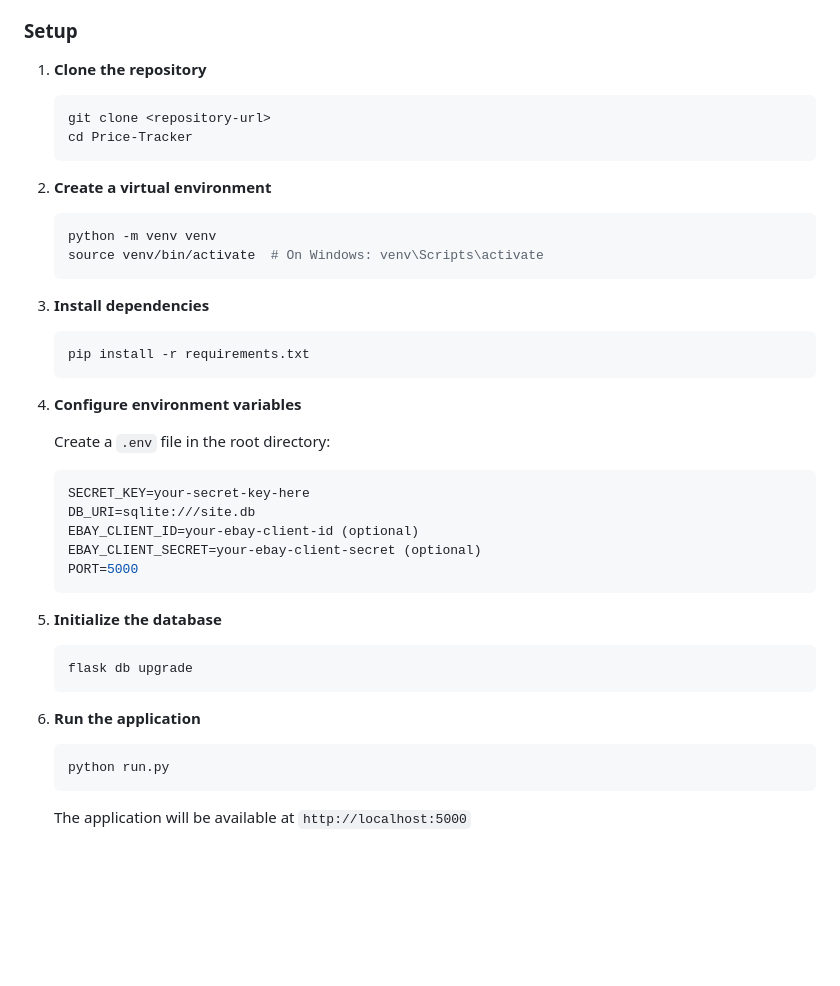
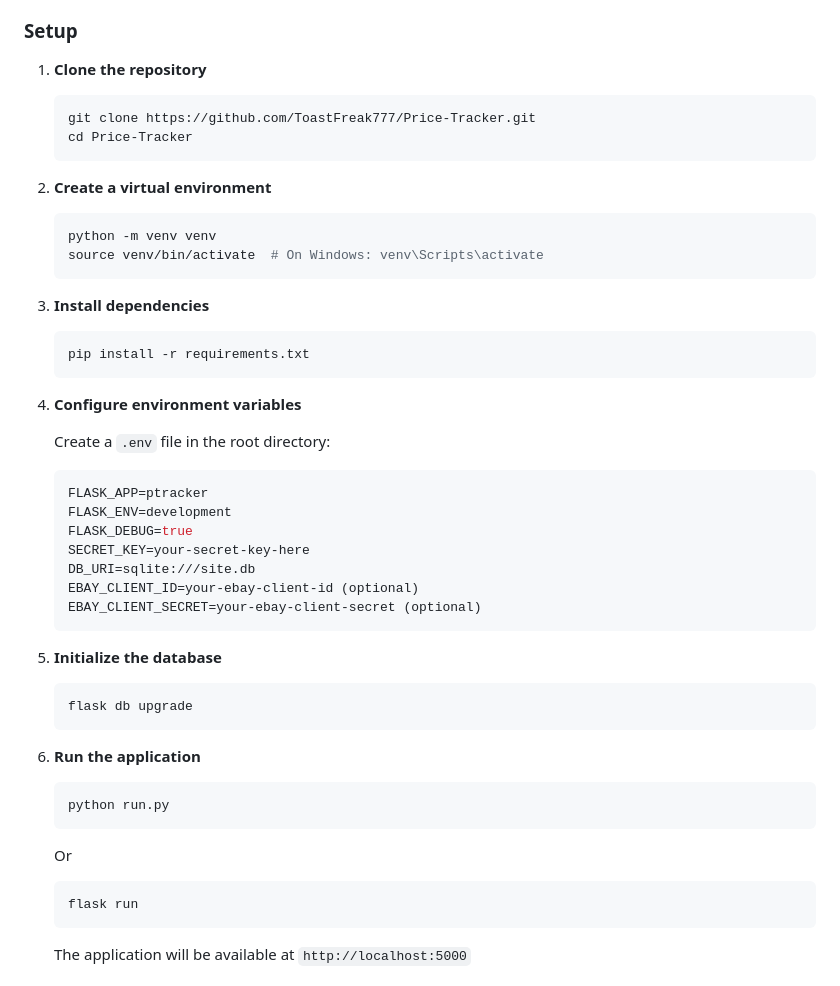
Before and after one commit to ToastFreak777/Price-Tracker, a Markdown page: README.md, the part around one of its changes. Drawn GitHub-style; blank space fills up the shorter version.

````diff
--- a/README.md
+++ b/README.md
@@ -76,18 +76,21 @@ Price-Tracker/
 ### Setup
 
 1. **Clone the repository**
+
    ```bash
-   git clone <repository-url>
+   git clone https://github.com/ToastFreak777/Price-Tracker.git
    cd Price-Tracker
    ```
 
 2. **Create a virtual environment**
+
    ```bash
    python -m venv venv
    source venv/bin/activate  # On Windows: venv\Scripts\activate
    ```
 
 3. **Install dependencies**
+
    ```bash
    pip install -r requirements.txt
    ```
@@ -95,22 +98,33 @@ Price-Tracker/
 4. **Configure environment variables**
 
    Create a `.env` file in the root directory:
+
    ```env
+   FLASK_APP=ptracker
+   FLASK_ENV=development
+   FLASK_DEBUG=true
    SECRET_KEY=your-secret-key-here
    DB_URI=sqlite:///site.db
    EBAY_CLIENT_ID=your-ebay-client-id (optional)
    EBAY_CLIENT_SECRET=your-ebay-client-secret (optional)
-   PORT=5000
    ```
 
 5. **Initialize the database**
+
    ```bash
    flask db upgrade
    ```
 
 6. **Run the application**
+
    ```bash
    python run.py
+   ```
+
+   Or
+
+   ```bash
+   flask run
    ```
 
    The application will be available at `http://localhost:5000`
````
Also changed, not shown: other parts of README.md (+7 -23 lines).
